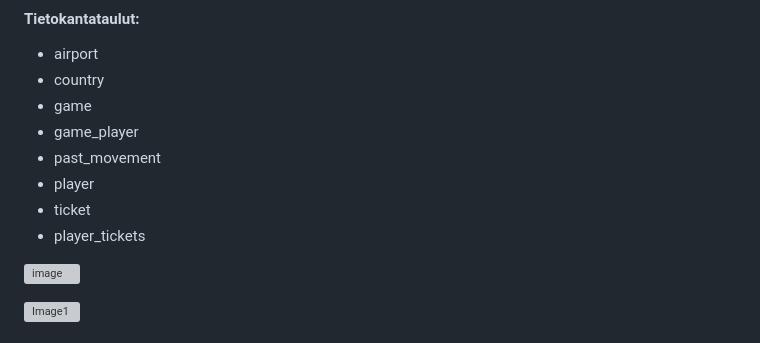
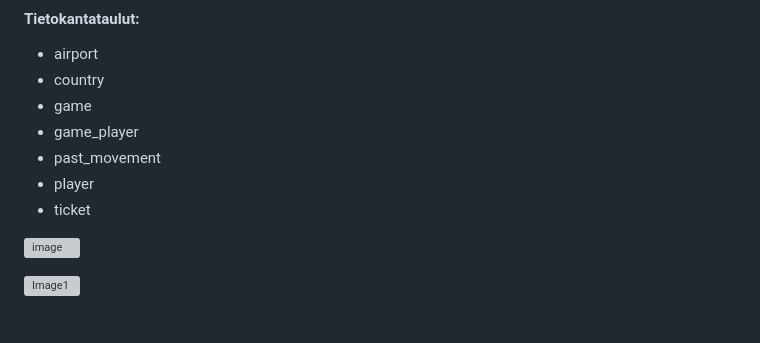
Before and after one commit to vickneee/Ota_kiinni_jos_saat, a Markdown page: README.md, the part around the change. GitHub-like rendering; grey boxes are pictures that could not be loaded.

Commit message:
DB update

```diff
--- a/README.md
+++ b/README.md
@@ -69,7 +69,6 @@ Pelin idea pohjautuu Scotland Yard -lautapeliin. Pelissä kaksi etsivää jahtaa
 - past_movement
 - player
 - ticket
-- player_tickets
 
 ![image](https://github.com/user-attachments/assets/3dd3e582-a5d8-4168-b76e-5bfc8c932a52)
 
```
